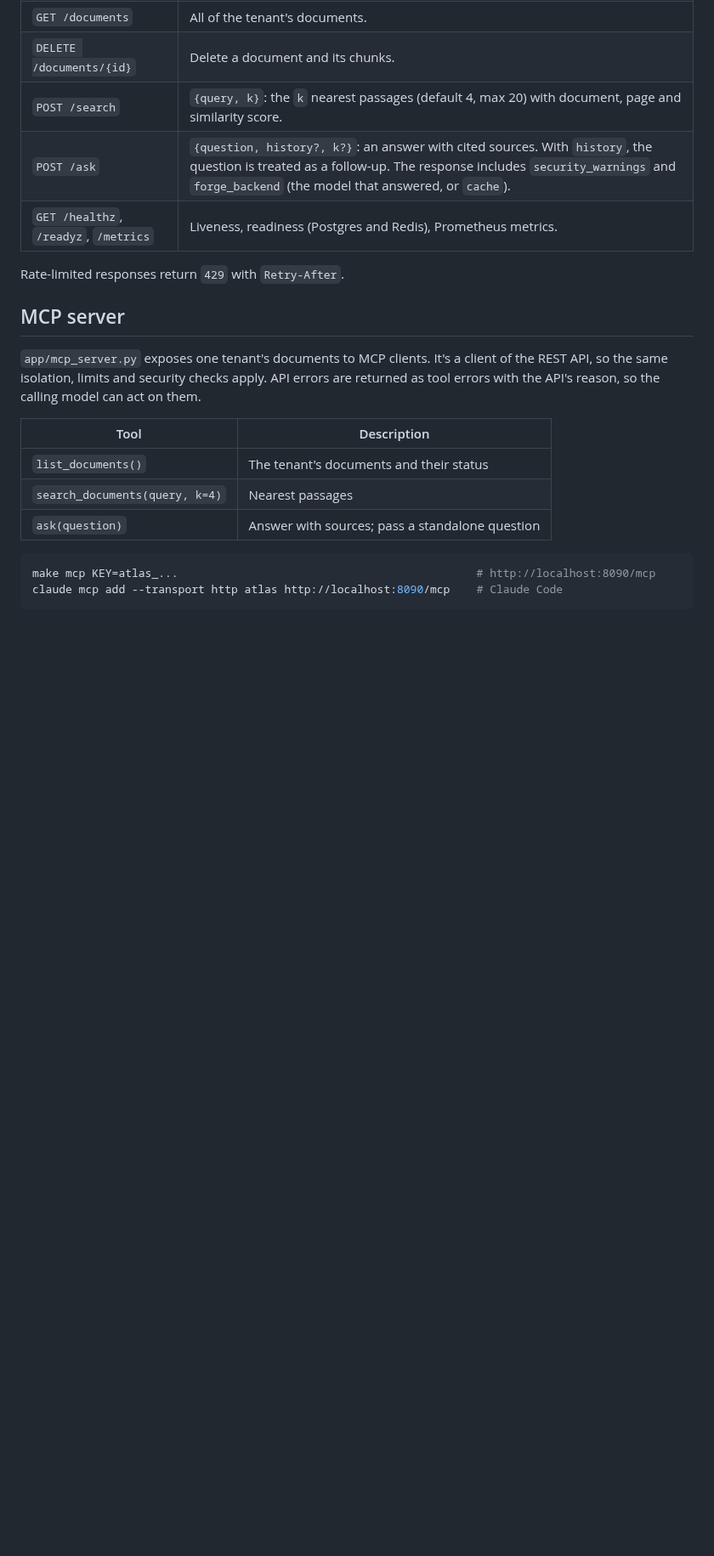
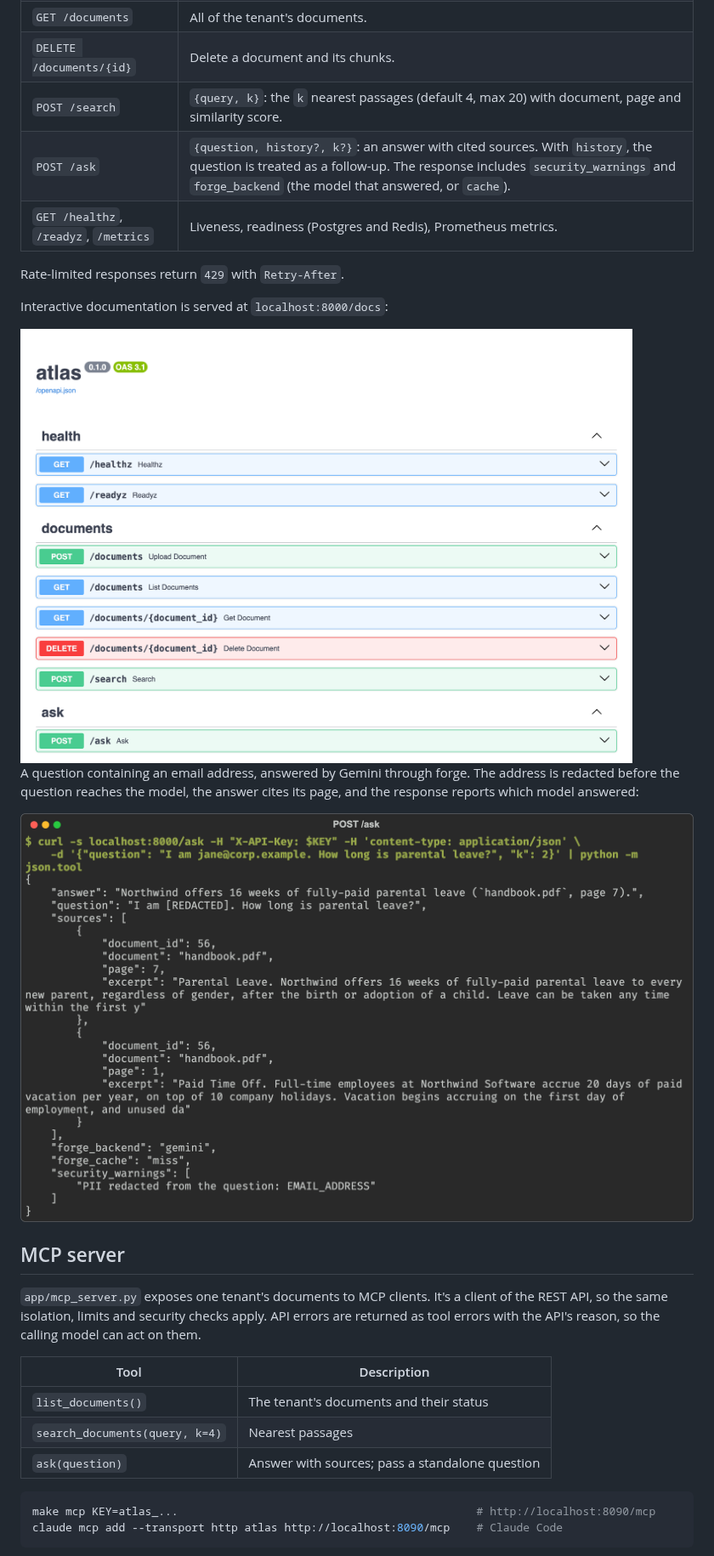
Before and after one commit to harshit-ojha0324/atlas, a Markdown page: README.md, the part around one of its changes. Shown at 85% size. Rendered like a GitHub page; pictures changed too: docs/images/api-docs.png (added), docs/images/ask.png (added); blank space fills up the shorter version.

```diff
--- a/README.md
+++ b/README.md
@@ -76,6 +76,14 @@ All endpoints except health checks require an `X-API-Key` header.
 | `GET /healthz`, `/readyz`, `/metrics` | Liveness, readiness (Postgres and Redis), Prometheus metrics. |
 
 Rate-limited responses return `429` with `Retry-After`.
+
+Interactive documentation is served at `localhost:8000/docs`:
+
+<img src="docs/images/api-docs.png" alt="atlas API documentation listing the health, documents and ask endpoints" width="720">
+
+A question containing an email address, answered by Gemini through forge. The address is redacted before the question reaches the model, the answer cites its page, and the response reports which model answered:
+
+<img src="docs/images/ask.png" alt="curl call to POST /ask returning a cited answer, two sources, forge_backend gemini and a PII warning" width="820">
 
 ## MCP server
 
```
Also changed, not shown: other parts of README.md (+20 -1 lines), docs/images/bench.png (added), docs/images/drill.png (added), docs/images/eval-gemini.png (added), docs/images/fairness.png (added).
